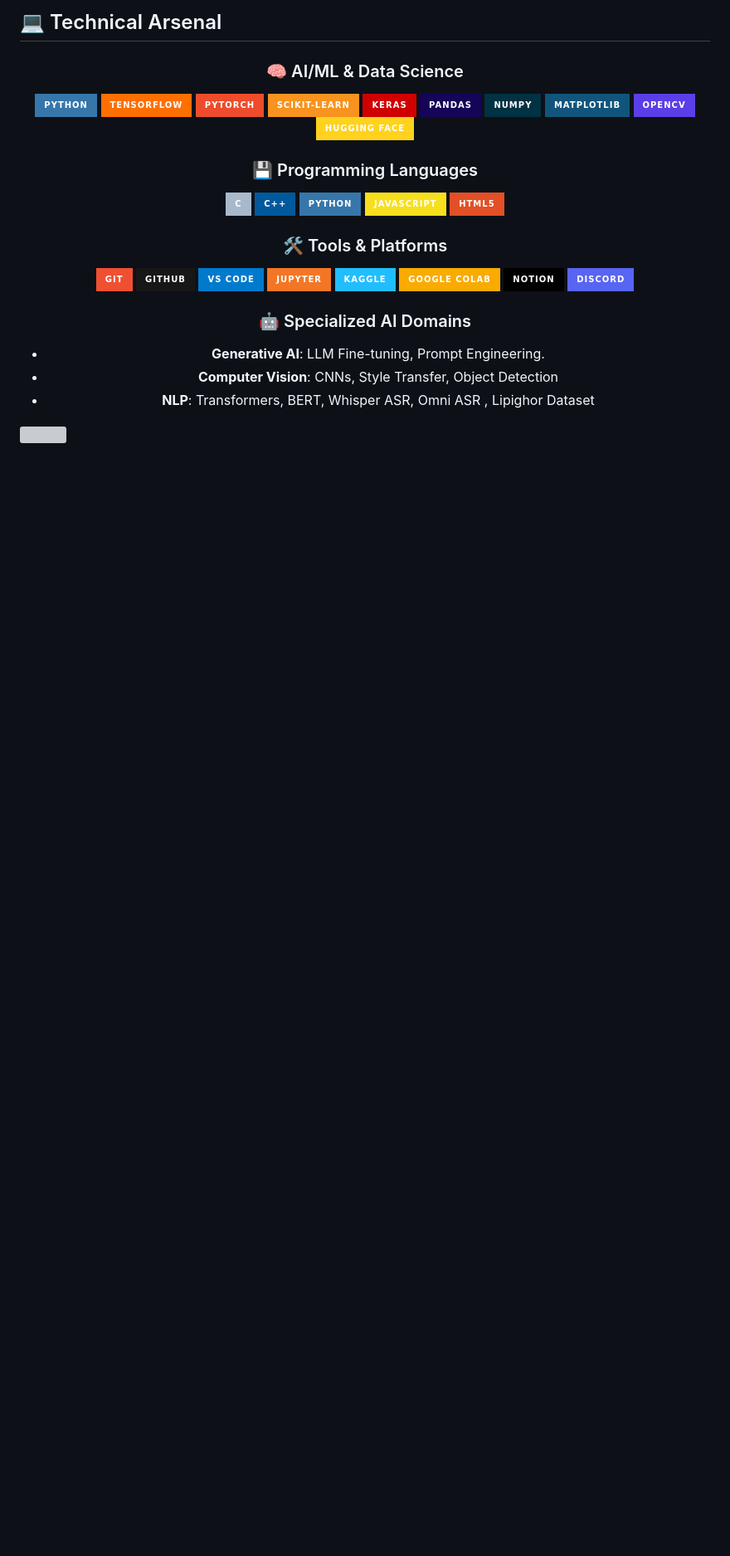
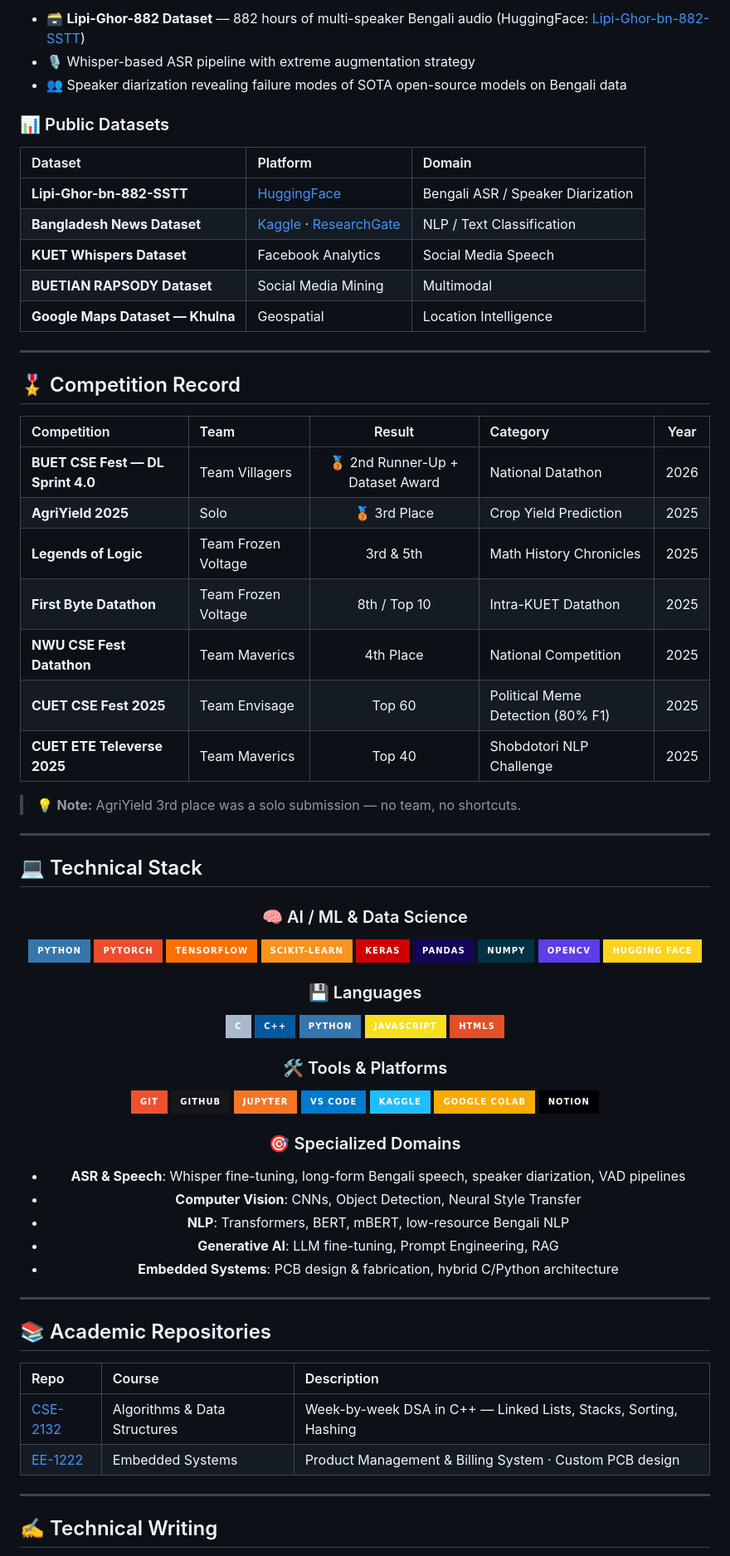
Before and after one commit to Sanjidh090/Sanjidh090, a Markdown page: ReadMe.md, the part around one of its changes. Shown at 83% size. Drawn GitHub-style; badges without logos; blank space fills up the shorter version; grey boxes are pictures that could not be loaded.

```diff
--- a/ReadMe.md
+++ b/ReadMe.md
@@ -83,43 +80,97 @@ me.say_hi()
 
-## 💻 Technical Arsenal
+- 🗃️ **Lipi-Ghor-882 Dataset** — 882 hours of multi-speaker Bengali audio (HuggingFace: [Lipi-Ghor-bn-882-SSTT](https://huggingface.co/datasets/Sanjidh090/Lipi-Ghor-bn-882-SSTT/))
+- 🎙️ Whisper-based ASR pipeline with extreme augmentation strategy
+- 👥 Speaker diarization revealing failure modes of SOTA open-source models on Bengali data
+
+### 📊 Public Datasets
+
+|Dataset                         |Platform                                                                                  |Domain                           |
+|:-------------------------------|:-----------------------------------------------------------------------------------------|:--------------------------------|
+|**Lipi-Ghor-bn-882-SSTT**       |[HuggingFace](https://huggingface.co/datasets/Sanjidh090/Lipi-Ghor-bn-882-SSTT/)          |Bengali ASR / Speaker Diarization|
+|**Bangladesh News Dataset**     |[Kaggle](https://www.kaggle.com/sanjidh090) · [ResearchGate](https://www.researchgate.net)|NLP / Text Classification        |
+|**KUET Whispers Dataset**       |Facebook Analytics                                                                        |Social Media Speech              |
+|**BUETIAN RAPSODY Dataset**     |Social Media Mining                                                                       |Multimodal                       |
+|**Google Maps Dataset — Khulna**|Geospatial                                                                                |Location Intelligence            |
+
+-----
+
+## 🎖️ Competition Record
 
 <div align="center">
 
-### 🧠 AI/ML & Data Science
+|Competition                      |Team               |Result                         |Category                         |Year|
+|:--------------------------------|:------------------|:-----------------------------:|:--------------------------------|:--:|
+|**BUET CSE Fest — DL Sprint 4.0**|Team Villagers     |🥉 2nd Runner-Up + Dataset Award|National Datathon                |2026|
+|**AgriYield 2025**               |Solo               |🥉 3rd Place                    |Crop Yield Prediction            |2025|
+|**Legends of Logic**             |Team Frozen Voltage|3rd & 5th                      |Math History Chronicles          |2025|
+|**First Byte Datathon**          |Team Frozen Voltage|8th / Top 10                   |Intra-KUET Datathon              |2025|
+|**NWU CSE Fest Datathon**        |Team Maverics      |4th Place                      |National Competition             |2025|
+|**CUET CSE Fest 2025**           |Team Envisage      |Top 60                         |Political Meme Detection (80% F1)|2025|
+|**CUET ETE Televerse 2025**      |Team Maverics      |Top 40                         |Shobdotori NLP Challenge         |2025|
+
+</div>
+
+
+> 💡 **Note:** AgriYield 3rd place was a solo submission — no team, no shortcuts.
+
+-----
+
+## 💻 Technical Stack
+
+<div align="center">
+
+### 🧠 AI / ML & Data Science
+
 ![Python](https://img.shields.io/badge/Python-3776AB?style=for-the-badge&logo=python&logoColor=white)
+![PyTorch](https://img.shields.io/badge/PyTorch-EE4C2C?style=for-the-badge&logo=pytorch&logoColor=white)
 ![TensorFlow](https://img.shields.io/badge/TensorFlow-FF6F00?style=for-the-badge&logo=tensorflow&logoColor=white)
-![PyTorch](https://img.shields.io/badge/PyTorch-EE4C2C?style=for-the-badge&logo=pytorch&logoColor=white)
 ![scikit-learn](https://img.shields.io/badge/scikit--learn-F7931E?style=for-the-badge&logo=scikit-learn&logoColor=white)
 ![Keras](https://img.shields.io/badge/Keras-D00000?style=for-the-badge&logo=keras&logoColor=white)
 ![Pandas](https://img.shields.io/badge/Pandas-150458?style=for-the-badge&logo=pandas&logoColor=white)
 ![NumPy](https://img.shields.io/badge/NumPy-013243?style=for-the-badge&logo=numpy&logoColor=white)
-![Matplotlib](https://img.shields.io/badge/Matplotlib-11557c?style=for-the-badge&logo=python&logoColor=white)
 ![OpenCV](https://img.shields.io/badge/OpenCV-5C3EE8?style=for-the-badge&logo=opencv&logoColor=white)
 ![Hugging Face](https://img.shields.io/badge/Hugging%20Face-FFD21E?style=for-the-badge&logo=huggingface&logoColor=black)
 
-### 💾 Programming Languages
+### 💾 Languages
+
 ![C](https://img.shields.io/badge/C-A8B9CC?style=for-the-badge&logo=c&logoColor=black)
 ![C++](https://img.shields.io/badge/C++-00599C?style=for-the-badge&logo=cplusplus&logoColor=white)
 ![Python](https://img.shields.io/badge/Python-3776AB?style=for-the-badge&logo=python&logoColor=white)
 ![JavaScript](https://img.shields.io/badge/JavaScript-F7DF1E?style=for-the-badge&logo=javascript&logoColor=black)
 ![HTML5](https://img.shields.io/badge/HTML5-E34F26?style=for-the-badge&logo=html5&logoColor=white)
 
+### 🛠️ Tools & Platforms
 
-### 🛠️ Tools & Platforms
 ![Git](https://img.shields.io/badge/Git-F05032?style=for-the-badge&logo=git&logoColor=white)
 ![GitHub](https://img.shields.io/badge/GitHub-181717?style=for-the-badge&logo=github&logoColor=white)
+![Jupyter](https://img.shields.io/badge/Jupyter-F37626?style=for-the-badge&logo=jupyter&logoColor=white)
 ![VS Code](https://img.shields.io/badge/VS%20Code-007ACC?style=for-the-badge&logo=visual-studio-code&logoColor=white)
-![Jupyter](https://img.shields.io/badge/Jupyter-F37626?style=for-the-badge&logo=jupyter&logoColor=white)
 ![Kaggle](https://img.shields.io/badge/Kaggle-20BEFF?style=for-the-badge&logo=kaggle&logoColor=white)
 ![Google Colab](https://img.shields.io/badge/Google%20Colab-F9AB00?style=for-the-badge&logo=google-colab&logoColor=black)
 ![Notion](https://img.shields.io/badge/Notion-000000?style=for-the-badge&logo=notion&logoColor=white)
-![Discord](https://img.shields.io/badge/Discord-5865F2?style=for-the-badge&logo=discord&logoColor=white)
 
-### 🤖 Specialized AI Domains
-- **Generative AI**: LLM Fine-tuning, Prompt Engineering.
-- **Computer Vision**: CNNs, Style Transfer, Object Detection
-- **NLP**: Transformers, BERT, Whisper ASR, Omni ASR , Lipighor Dataset
+### 🎯 Specialized Domains
+
+- **ASR & Speech**: Whisper fine-tuning, long-form Bengali speech, speaker diarization, VAD pipelines
+- **Computer Vision**: CNNs, Object Detection, Neural Style Transfer
+- **NLP**: Transformers, BERT, mBERT, low-resource Bengali NLP
+- **Generative AI**: LLM fine-tuning, Prompt Engineering, RAG
+- **Embedded Systems**: PCB design & fabrication, hybrid C/Python architecture
 
 </div>
 
-<img src="https://user-images.githubusercontent.com/73097560/115834477-dbab4500-a447-11eb-908a-139a6edaec5c.gif">
+-----
+
+## 📚 Academic Repositories
+
+|Repo                                              |Course                      |Description                                                     |
+|:-------------------------------------------------|:---------------------------|:---------------------------------------------------------------|
+|[CSE-2132](https://github.com/Sanjidh090/CSE-2132)|Algorithms & Data Structures|Week-by-week DSA in C++ — Linked Lists, Stacks, Sorting, Hashing|
+|[EE-1222](https://github.com/Sanjidh090/EE-1222)  |Embedded Systems            |Product Management & Billing System · Custom PCB design         |
+
+-----
+
+## ✍️ Technical Writing
+
+<div align="center">
+
```
Also changed, not shown: other parts of ReadMe.md (+122 -423 lines).
